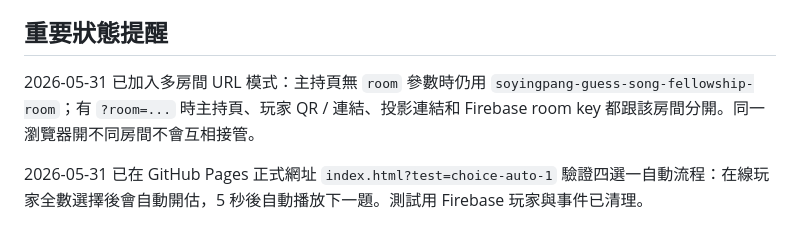
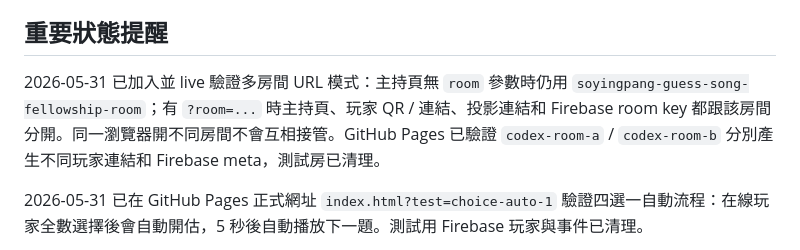
Before and after one commit to soyingpang/guess_song, a Markdown page: docs/AI_HANDOFF.md, the part around one of its changes. GitHub-like rendering.

```diff
--- a/docs/AI_HANDOFF.md
+++ b/docs/AI_HANDOFF.md
@@ -74,7 +74,7 @@
 
 ## 重要狀態提醒
 
-2026-05-31 已加入多房間 URL 模式：主持頁無 `room` 參數時仍用 `soyingpang-guess-song-fellowship-room`；有 `?room=...` 時主持頁、玩家 QR / 連結、投影連結和 Firebase room key 都跟該房間分開。同一瀏覽器開不同房間不會互相接管。
+2026-05-31 已加入並 live 驗證多房間 URL 模式：主持頁無 `room` 參數時仍用 `soyingpang-guess-song-fellowship-room`；有 `?room=...` 時主持頁、玩家 QR / 連結、投影連結和 Firebase room key 都跟該房間分開。同一瀏覽器開不同房間不會互相接管。GitHub Pages 已驗證 `codex-room-a` / `codex-room-b` 分別產生不同玩家連結和 Firebase meta，測試房已清理。
 
 2026-05-31 已在 GitHub Pages 正式網址 `index.html?test=choice-auto-1` 驗證四選一自動流程：在線玩家全數選擇後會自動開估，5 秒後自動播放下一題。測試用 Firebase 玩家與事件已清理。
 
```
Also changed, not shown: other parts of docs/AI_HANDOFF.md (+1 -1 lines), docs/UPDATE_LOG.md (+9 -1 lines).
